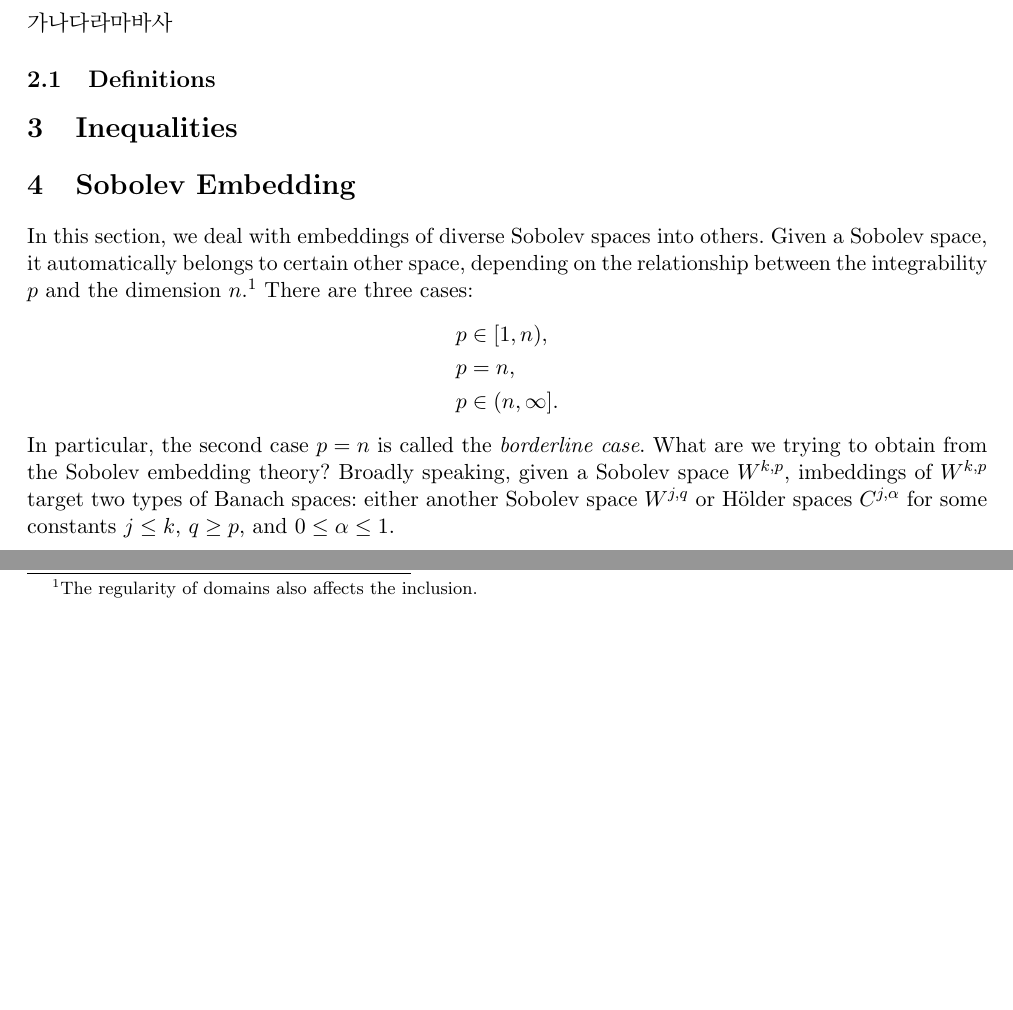
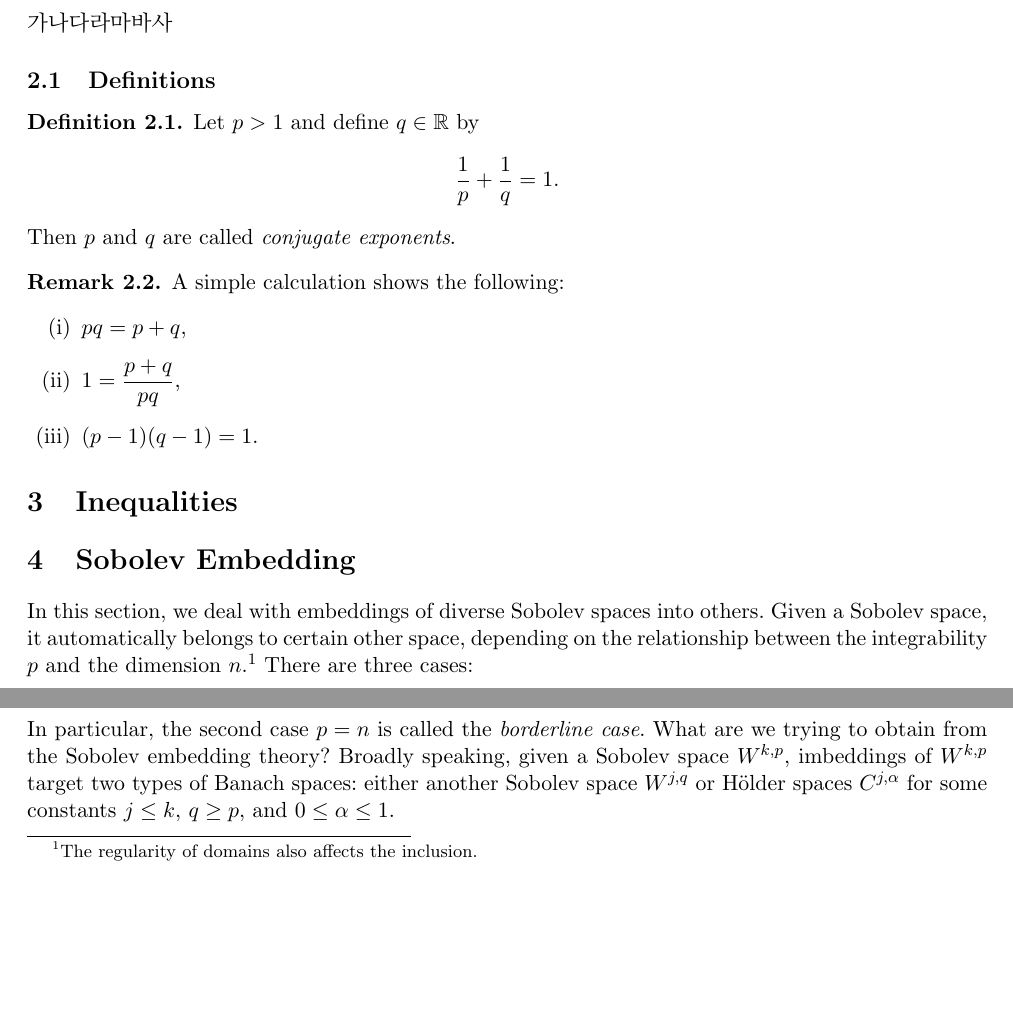
Before and after one commit to kyjung2357/Notes_on_Inequalities_and_Embeddings, a LaTeX document (Notes on Inequalities and Embeddings.tex): two parts of page 1 of 3, joined at a grey line, cut so that both start at the same text, the shorter picture padded with empty space. Compiled offline with pdfLaTeX.

Commit message:
20221025 - 1

```diff
--- a/Notes on Inequalities and Embeddings.tex
+++ b/Notes on Inequalities and Embeddings.tex
@@ -61,6 +61,23 @@ In this note, we always denote $x=(x_1, x_2, \ldots, x_n)$ to be a point in $\ma
 가나다라마바사
 
 \subsection{Definitions}
+
+\begin{definition}
+    Let $p>1$ and define $q \in \mathbb{R}$ by
+    \begin{equation*}
+        \frac{1}{p} + \frac{1}{q} = 1.
+    \end{equation*}
+    Then $p$ and $q$ are called \emph{conjugate exponents}.
+\end{definition}
+
+\begin{remark}
+    A simple calculation shows the following:
+    \begin{enumerate}[label=(\roman*)]
+    \rm\item $pq = p + q$,
+    \rm\item $\displaystyle 1 = \frac{p+q}{pq}$,
+    \rm\item $(p-1)(q-1)=1$.
+    \end{enumerate}
+\end{remark}
 
 \section{Inequalities}
 
```
Also changed, not shown: Notes on Inequalities and Embeddings.pdf, 5 other files.
